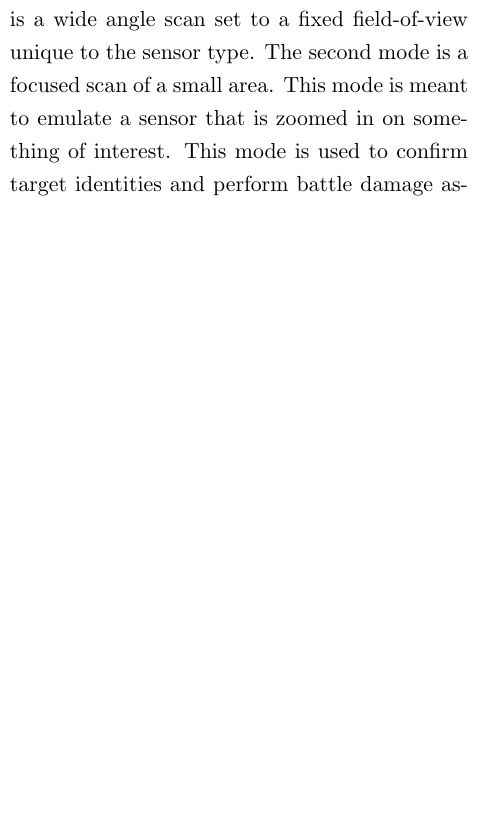
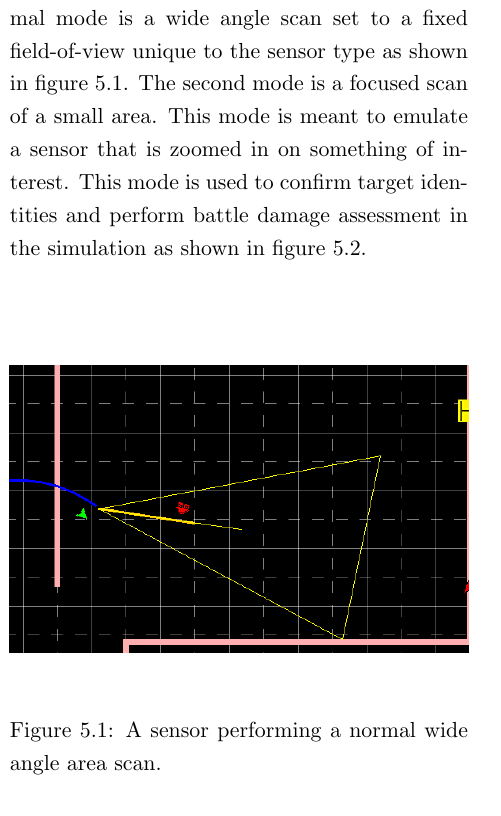
Before and after one commit to tansir1/thesis, a LaTeX thesis (dissertation/dissertation.tex, which reads dissertation/text/sensorWeaponModel.tex): part of one column of page 12 of 50 before the commit and part of one column of page 12 of 51 after it, cut so that both start at the same text, the shorter picture padded with empty space. Compiled offline with pdfLaTeX.

Commit message:
Added images for wide and narrow payload scanning.

```diff
--- a/dissertation/text/sensorWeaponModel.tex
+++ b/dissertation/text/sensorWeaponModel.tex
@@ -3,7 +3,7 @@ UAVs carry sensors and weapons.  Sensors are used for scanning the world to dete
 
 \section{Payload Type Definitions}
 
-Each type of sensor has a minimum and maximum detection range.  Anything that is to close would oversaturate the sensor and yield invalid results.  Anything to far away does not produce enough of a signal to be detectable.  Sensors can be mounted on a gimbal turret or in a fixed orientation on their host UAV.  If they are gimbaled the sensors cannot slew faster than a maximum slew rate that is unique to the sensor type.  Sensors have two scanning modes.  The normal mode is a wide angle scan set to a fixed field-of-view unique to the sensor type.  The second mode is a focused scan of a small area.  This mode is meant to emulate a sensor that is zoomed in on something of interest.  This mode is used to confirm target identities and perform battle damage assessment in the simulation.  A sample set of data characterizing sensors can be seen in table~\ref{tab:sensorType}.
+Each type of sensor has a minimum and maximum detection range.  Anything that is to close would oversaturate the sensor and yield invalid results.  Anything to far away does not produce enough of a signal to be detectable.  Sensors can be mounted on a gimbal turret or in a fixed orientation on their host UAV.  If they are gimbaled the sensors cannot slew faster than a maximum slew rate that is unique to the sensor type. A sample set of data characterizing sensors can be seen in table~\ref{tab:sensorType}.
 
 \begin{table}[H]
 	\caption{Sensor type definitions}
@@ -18,3 +18,12 @@ Each type of sensor has a minimum and maximum detection range.  Anything that is
 		\hline
 	\end{tabular}
 \end{table}
+
+Sensors have two scanning modes.  The normal mode is a wide angle scan set to a fixed field-of-view unique to the sensor type as shown in figure~\ref{fig:wide_angle_scan}.  The second mode is a focused scan of a small area.  This mode is meant to emulate a sensor that is zoomed in on something of interest.  This mode is used to confirm target identities and perform battle damage assessment in the simulation as shown in figure~\ref{fig:narrow_scan}.
+
+\begin{figure}[H]
+	\centering
+	%	\includegraphics[width=\linewidth,height=4in,keepaspectratio=false]{averages.png}
+%	\includegraphics[scale=0.27]{wide_angle_scan.png}
+	\includegraphics[width=\linewidth]{wide_angle_scan.png}
+	\caption{A sensor performing a normal wide angle area scan.}
@@ -21,3 +39,5 @@ Each type of sensor has a minimum and maximum detection range.  Anything that is
+	\label{fig:narrow_scan}
+\end{figure}
 
 Similarly each weapon type has a minimum and maximum launch range.  If a target is too close the weapon will not have enough time to properly acquire the target and fuse itself.  If a target is to far away the weapon's propulsion system will fall short of a lethal distance.  Weapons have limited steering capabilities so the host UAV must align its heading to the target within an acceptable launch angle region. A sample set of data characterizing weapons can be seen in table~\ref{tab:weaponType}.
 
```
Also changed, not shown: dissertation/dissertation.tex (+4 -0 lines), dissertation/text/targetModel.tex (+1 -1 lines), dissertation/diagrams/narrow_scan.png (added), dissertation/diagrams/wide_angle_scan.png (added), dissertation/preamble.tex (line endings or trailing spaces), dissertation/text/sensorWeaponModel.tex (10 more changed lines), 1 other file.
